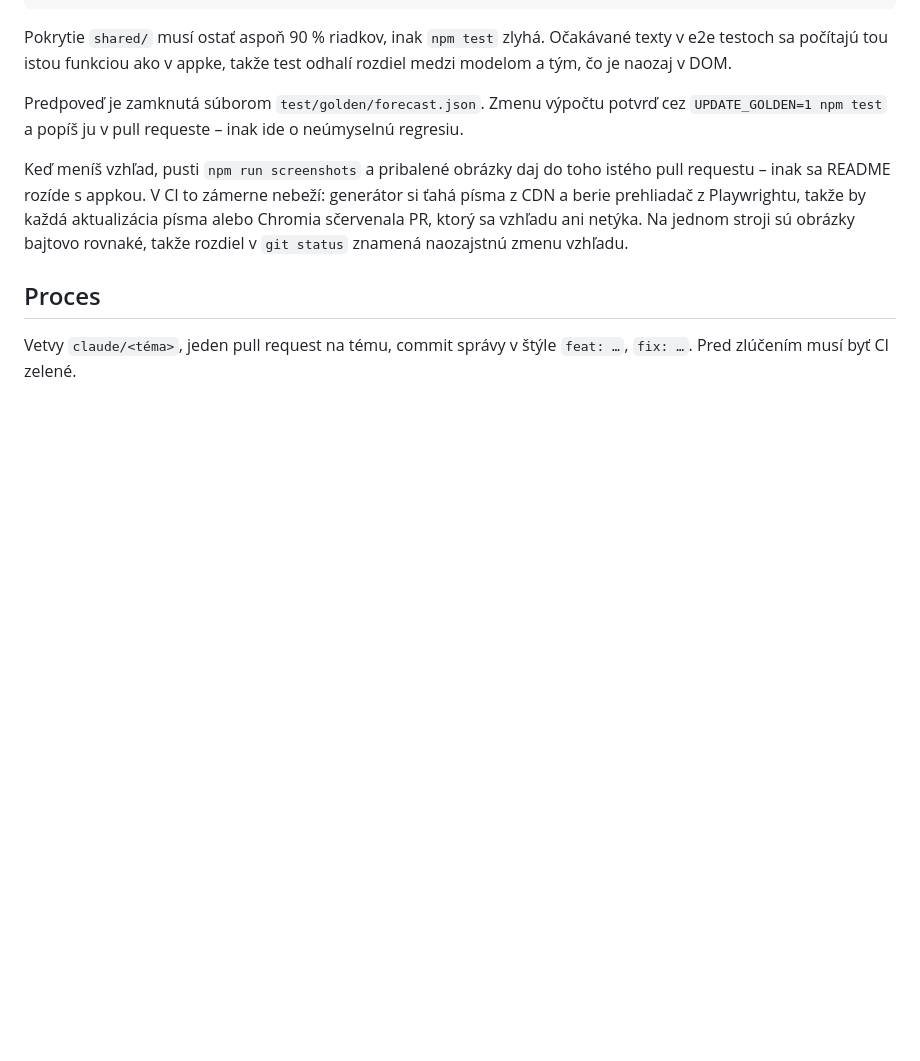
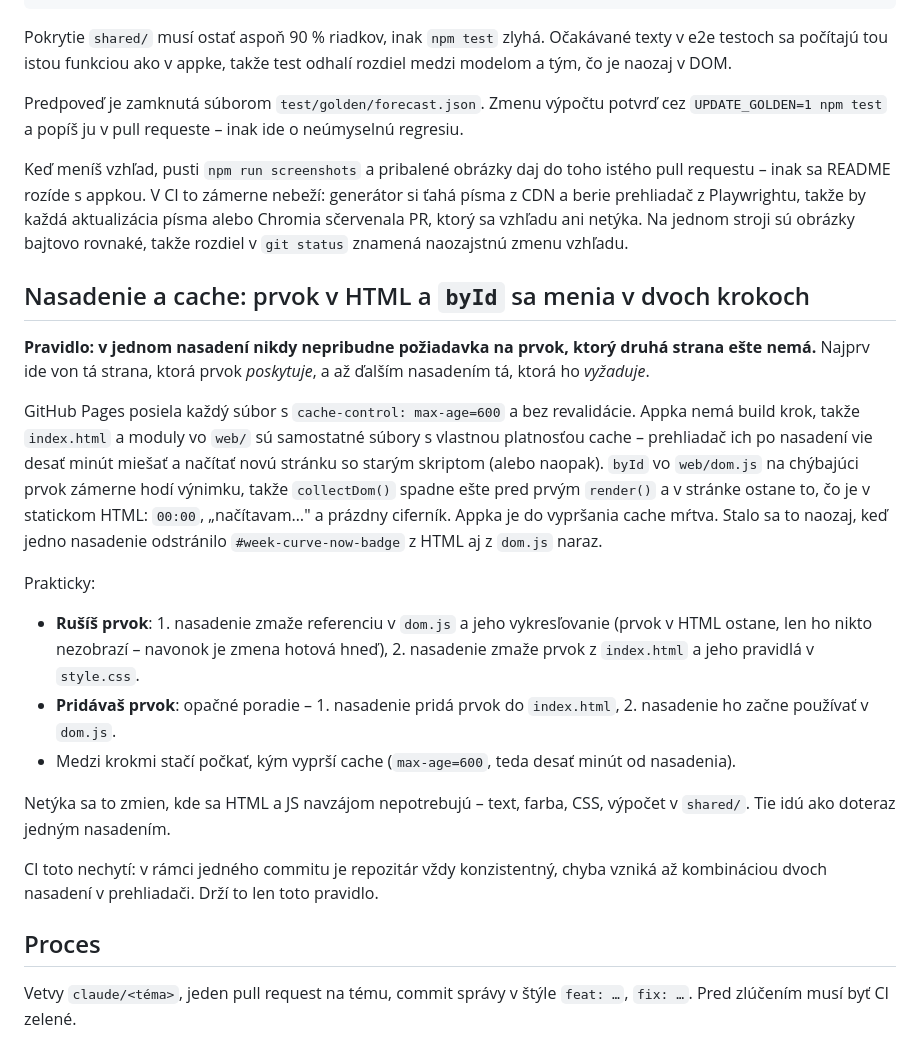
Before and after one commit to rastislavsk/rackofci-energy-sro-fable, a Markdown page: CLAUDE.md, the part around the change. Rendered like a GitHub page; blank space fills up the shorter version.

Commit message:
docs: pravidlo dvojkrokového nasadenia pri prvkoch v HTML
GitHub Pages posiela súbory s max-age=600 bez revalidácie a appka nemá build
krok, takže index.html a moduly vo web/ môžu byť po nasadení desať minút
rozladené - nová stránka so starým skriptom alebo naopak. byId vtedy nenájde
prvok, collectDom spadne pred prvým renderom a v stránke ostane len statické
HTML. Appka je do vypršania cache mŕtva; stalo sa to pri odstránení štítku
"teraz" nad krivkou výroby.

CI to nechytí - v rámci commitu je repozitár vždy konzistentný. Preto je to
pravidlo v pokynoch: strana, ktorá prvok poskytuje, ide von skôr ako tá, ktorá
ho vyžaduje.

Co-Authored-By: Claude Opus 5 <noreply@anthropic.com>
Claude-Session: https://claude.ai/code/session_019UnsS2PHW9M2kEBj2r2Kdr

```diff
--- a/CLAUDE.md
+++ b/CLAUDE.md
@@ -82,6 +82,34 @@ z CDN a berie prehliadač z Playwrightu, takže by každá aktualizácia písma
 sčervenala PR, ktorý sa vzhľadu ani netýka. Na jednom stroji sú obrázky bajtovo rovnaké,
 takže rozdiel v `git status` znamená naozajstnú zmenu vzhľadu.
 
+## Nasadenie a cache: prvok v HTML a `byId` sa menia v dvoch krokoch
+
+**Pravidlo: v jednom nasadení nikdy nepribudne požiadavka na prvok, ktorý druhá strana ešte
+nemá.** Najprv ide von tá strana, ktorá prvok _poskytuje_, a až ďalším nasadením tá, ktorá ho
+_vyžaduje_.
+
+GitHub Pages posiela každý súbor s `cache-control: max-age=600` a bez revalidácie. Appka nemá
+build krok, takže `index.html` a moduly vo `web/` sú samostatné súbory s vlastnou platnosťou
+cache – prehliadač ich po nasadení vie desať minút miešať a načítať novú stránku so starým
+skriptom (alebo naopak). `byId` vo `web/dom.js` na chýbajúci prvok zámerne hodí výnimku, takže
+`collectDom()` spadne ešte pred prvým `render()` a v stránke ostane to, čo je v statickom HTML:
+`00:00`, „načítavam…" a prázdny ciferník. Appka je do vypršania cache mŕtva. Stalo sa to
+naozaj, keď jedno nasadenie odstránilo `#week-curve-now-badge` z HTML aj z `dom.js` naraz.
+
+Prakticky:
+
+- **Rušíš prvok**: 1. nasadenie zmaže referenciu v `dom.js` a jeho vykresľovanie (prvok
+  v HTML ostane, len ho nikto nezobrazí – navonok je zmena hotová hneď), 2. nasadenie zmaže
+  prvok z `index.html` a jeho pravidlá v `style.css`.
+- **Pridávaš prvok**: opačné poradie – 1. nasadenie pridá prvok do `index.html`, 2. nasadenie ho začne používať v `dom.js`.
+- Medzi krokmi stačí počkať, kým vyprší cache (`max-age=600`, teda desať minút od nasadenia).
+
+Netýka sa to zmien, kde sa HTML a JS navzájom nepotrebujú – text, farba, CSS, výpočet
+v `shared/`. Tie idú ako doteraz jedným nasadením.
+
+CI toto nechytí: v rámci jedného commitu je repozitár vždy konzistentný, chyba vzniká až
+kombináciou dvoch nasadení v prehliadači. Drží to len toto pravidlo.
+
 ## Proces
 
 Vetvy `claude/<téma>`, jeden pull request na tému, commit správy v štýle `feat: …`,
```
